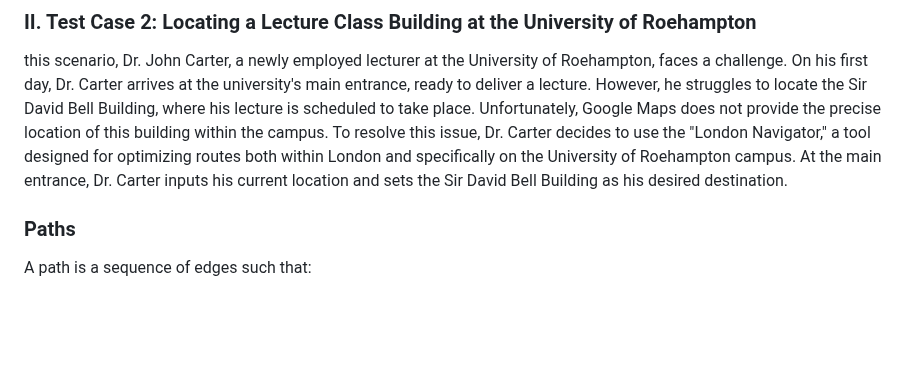
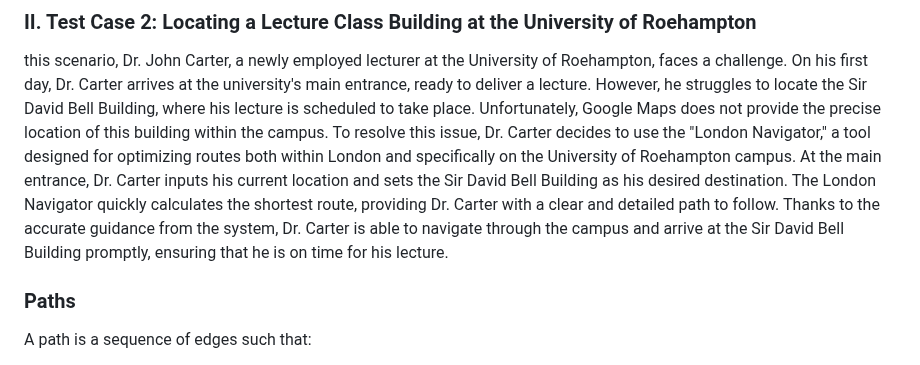
Before and after one commit to uzumstanley/Traffic-Forecasting-For-Road-Network, a Markdown page: README.md, the part around the change. Rendered like a GitHub page; blank space fills up the shorter version.

```diff
--- a/README.md
+++ b/README.md
@@ -335,8 +335,7 @@ Figure 9. Southlands Chapel to Oliver Garnet-ROEactive Gym
 
 this scenario, Dr. John Carter, a newly employed lecturer at the University of Roehampton, faces a challenge. On his first day, Dr. Carter arrives at the university's main entrance, ready to deliver a lecture. However, he struggles to locate the Sir David Bell Building, where his lecture is scheduled to take place. Unfortunately, Google Maps does not provide the precise location of this building within the campus.
 To resolve this issue, Dr. Carter decides to use the "London Navigator," a tool designed for optimizing routes both within London and specifically on the University of Roehampton campus. At the main entrance, Dr. Carter inputs his current location and sets the Sir David Bell Building as his desired destination.
-
-
+The London Navigator quickly calculates the shortest route, providing Dr. Carter with a clear and detailed path to follow. Thanks to the accurate guidance from the system, Dr. Carter is able to navigate through the campus and arrive at the Sir David Bell Building promptly, ensuring that he is on time for his lecture.
 
 
 
```
